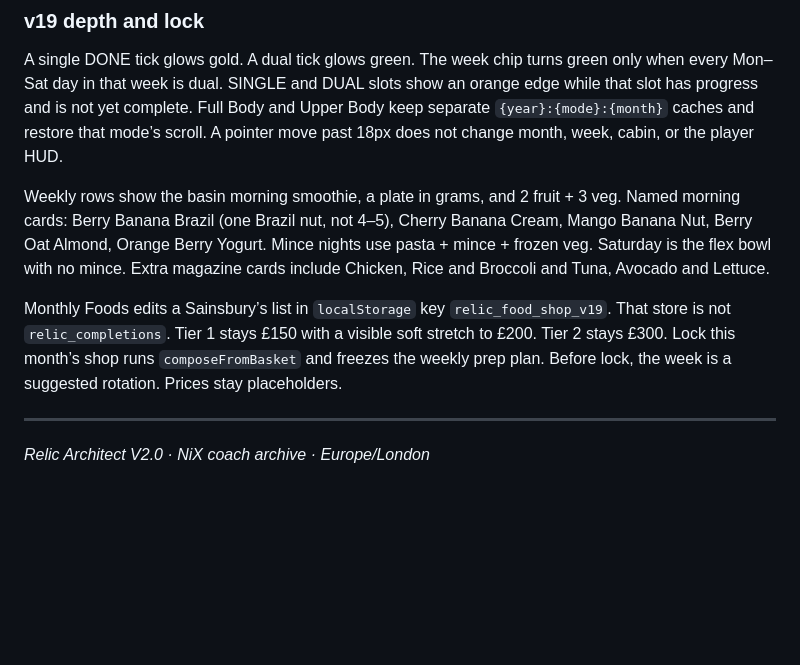
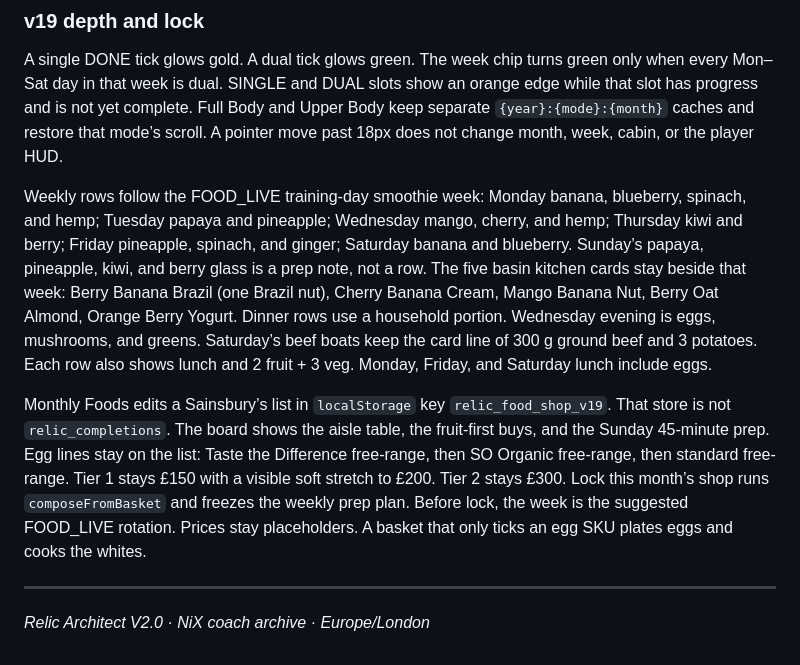
Before and after one commit to Jellybean64EI/relic-2027-trainer-timetable, a Markdown page: PLATFORM_SPEC.md, the part around one of its changes. GitHub-like rendering; blank space fills up the shorter version.

```diff
--- a/PLATFORM_SPEC.md
+++ b/PLATFORM_SPEC.md
@@ -350,9 +350,9 @@ Ashwagandha 600 mg, Lion’s Mane 1000 mg (1500 mg on the recovery card), Spirul
 
 A single DONE tick glows gold. A dual tick glows green. The week chip turns green only when every Mon–Sat day in that week is dual. SINGLE and DUAL slots show an orange edge while that slot has progress and is not yet complete. Full Body and Upper Body keep separate `{year}:{mode}:{month}` caches and restore that mode’s scroll. A pointer move past 18px does not change month, week, cabin, or the player HUD.
 
-Weekly rows show the basin morning smoothie, a plate in grams, and 2 fruit + 3 veg. Named morning cards: Berry Banana Brazil (one Brazil nut, not 4–5), Cherry Banana Cream, Mango Banana Nut, Berry Oat Almond, Orange Berry Yogurt. Mince nights use pasta + mince + frozen veg. Saturday is the flex bowl with no mince. Extra magazine cards include Chicken, Rice and Broccoli and Tuna, Avocado and Lettuce.
+Weekly rows follow the FOOD_LIVE training-day smoothie week: Monday banana, blueberry, spinach, and hemp; Tuesday papaya and pineapple; Wednesday mango, cherry, and hemp; Thursday kiwi and berry; Friday pineapple, spinach, and ginger; Saturday banana and blueberry. Sunday’s papaya, pineapple, kiwi, and berry glass is a prep note, not a row. The five basin kitchen cards stay beside that week: Berry Banana Brazil (one Brazil nut), Cherry Banana Cream, Mango Banana Nut, Berry Oat Almond, Orange Berry Yogurt. Dinner rows use a household portion. Wednesday evening is eggs, mushrooms, and greens. Saturday’s beef boats keep the card line of 300 g ground beef and 3 potatoes. Each row also shows lunch and 2 fruit + 3 veg. Monday, Friday, and Saturday lunch include eggs.
 
-Monthly Foods edits a Sainsbury’s list in `localStorage` key `relic_food_shop_v19`. That store is not `relic_completions`. Tier 1 stays £150 with a visible soft stretch to £200. Tier 2 stays £300. Lock this month’s shop runs `composeFromBasket` and freezes the weekly prep plan. Before lock, the week is a suggested rotation. Prices stay placeholders.
+Monthly Foods edits a Sainsbury’s list in `localStorage` key `relic_food_shop_v19`. That store is not `relic_completions`. The board shows the aisle table, the fruit-first buys, and the Sunday 45-minute prep. Egg lines stay on the list: Taste the Difference free-range, then SO Organic free-range, then standard free-range. Tier 1 stays £150 with a visible soft stretch to £200. Tier 2 stays £300. Lock this month’s shop runs `composeFromBasket` and freezes the weekly prep plan. Before lock, the week is the suggested FOOD_LIVE rotation. Prices stay placeholders. A basket that only ticks an egg SKU plates eggs and cooks the whites.
 
 ---
 
```
Also changed, not shown: other parts of PLATFORM_SPEC.md (+5 -5 lines).
